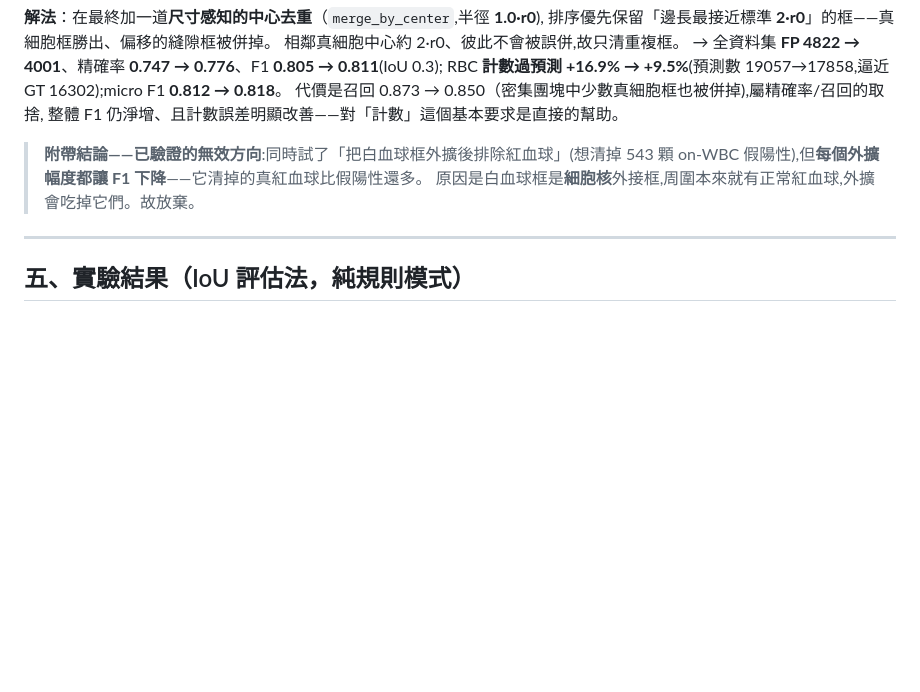
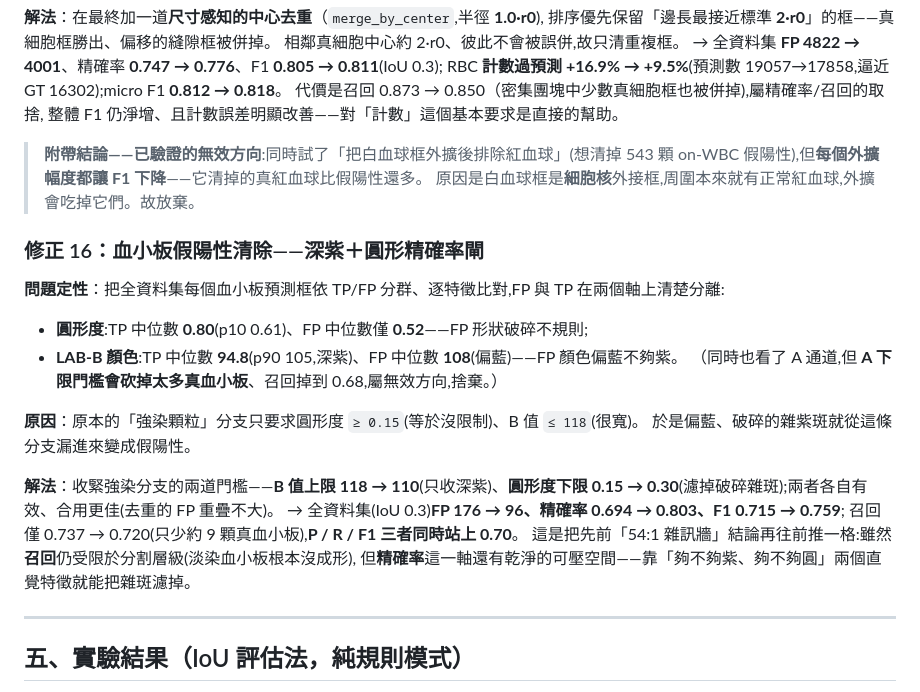
Before and after one commit to SoWiEee/School-Homeworks, a Markdown page: Recon-Blood/report.md, the part around one of its changes. GitHub-like rendering; blank space fills up the shorter version.

```diff
--- a/Recon-Blood/report.md
+++ b/Recon-Blood/report.md
@@ -383,6 +383,23 @@ RBC **計數過預測 +16.9% → +9.5%**(預測數 19057→17858,逼近 GT 16302
 > on-WBC 假陽性),但**每個外擴幅度都讓 F1 下降**——它清掉的真紅血球比假陽性還多。
 > 原因是白血球框是**細胞核**外接框,周圍本來就有正常紅血球,外擴會吃掉它們。故放棄。
 
+### 修正 16：血小板假陽性清除——深紫＋圓形精確率閘
+
+**問題定性**：把全資料集每個血小板預測框依 TP/FP 分群、逐特徵比對,FP 與 TP 在兩個軸上清楚分離:
+- **圓形度**:TP 中位數 **0.80**(p10 0.61)、FP 中位數僅 **0.52**——FP 形狀破碎不規則;
+- **LAB-B 顏色**:TP 中位數 **94.8**(p90 105,深紫)、FP 中位數 **108**(偏藍)——FP 顏色偏藍不夠紫。
+（同時也看了 A 通道,但 **A 下限門檻會砍掉太多真血小板**、召回掉到 0.68,屬無效方向,捨棄。）
+
+**原因**：原本的「強染顆粒」分支只要求圓形度 `≥ 0.15`(等於沒限制)、B 值 `≤ 118`(很寬)。
+於是偏藍、破碎的雜紫斑就從這條分支漏進來變成假陽性。
+
+**解法**：收緊強染分支的兩道門檻——**B 值上限 118 → 110**(只收深紫)、**圓形度下限
+0.15 → 0.30**(濾掉破碎雜斑);兩者各自有效、合用更佳(去重的 FP 重疊不大)。
+→ 全資料集(IoU 0.3)**FP 176 → 96、精確率 0.694 → 0.803、F1 0.715 → 0.759**;
+召回僅 0.737 → 0.720(只少約 9 顆真血小板),**P / R / F1 三者同時站上 0.70**。
+這是把先前「54:1 雜訊牆」結論再往前推一格:雖然**召回**仍受限於分割層級(淡染血小板根本沒成形),
+但**精確率**這一軸還有乾淨的可壓空間——靠「夠不夠紫、夠不夠圓」兩個直覺特徵就能把雜斑濾掉。
+
 ---
 
 ## 五、實驗結果（IoU 評估法，純規則模式）
```
Also changed, not shown: other parts of Recon-Blood/report.md (+6 -6 lines), Recon-Blood/README.md (+6 -4 lines), Recon-Blood/demo/cases/case16_platelet_fp_ad4282bd.png (added), 3 other files.
